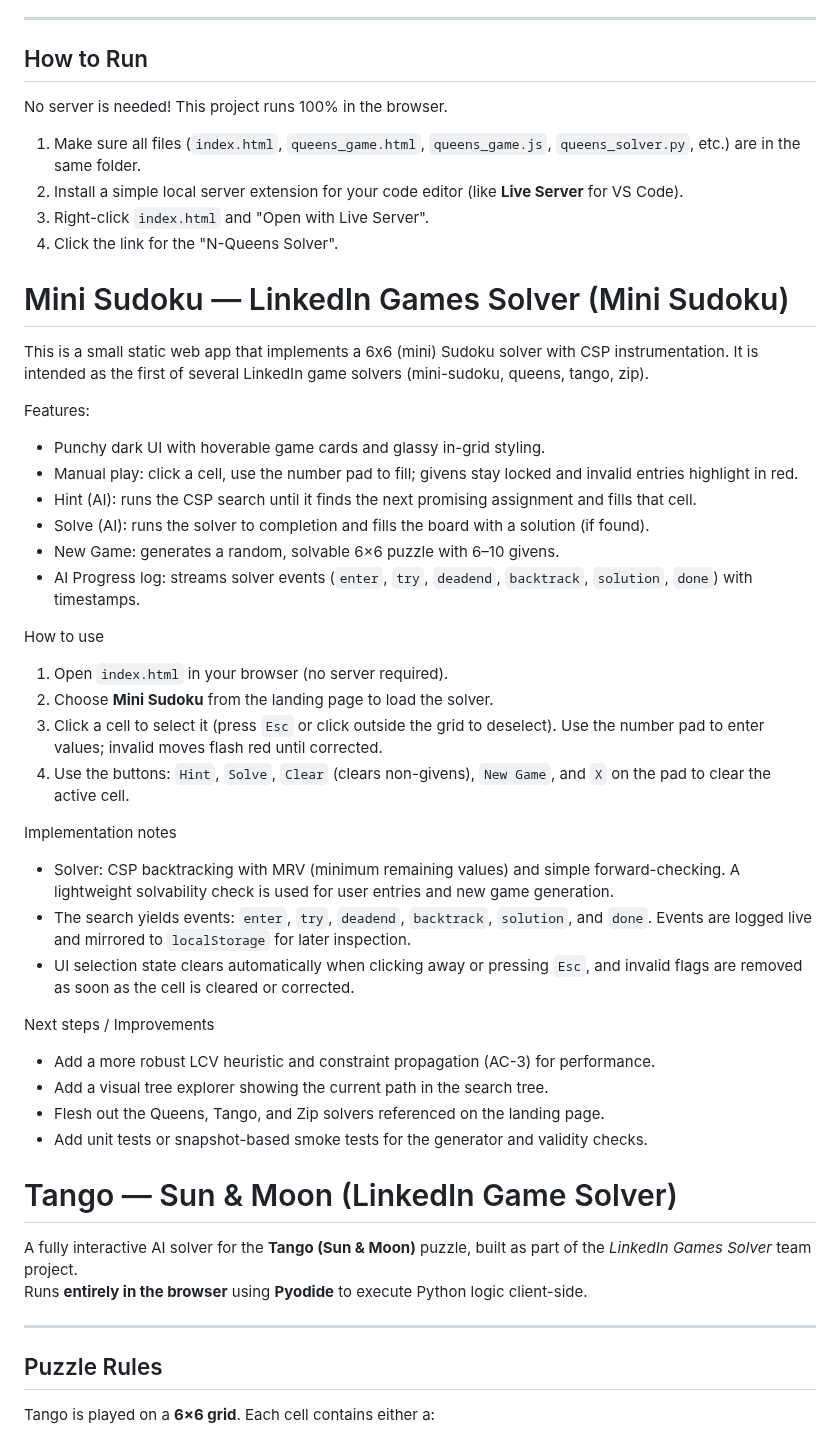
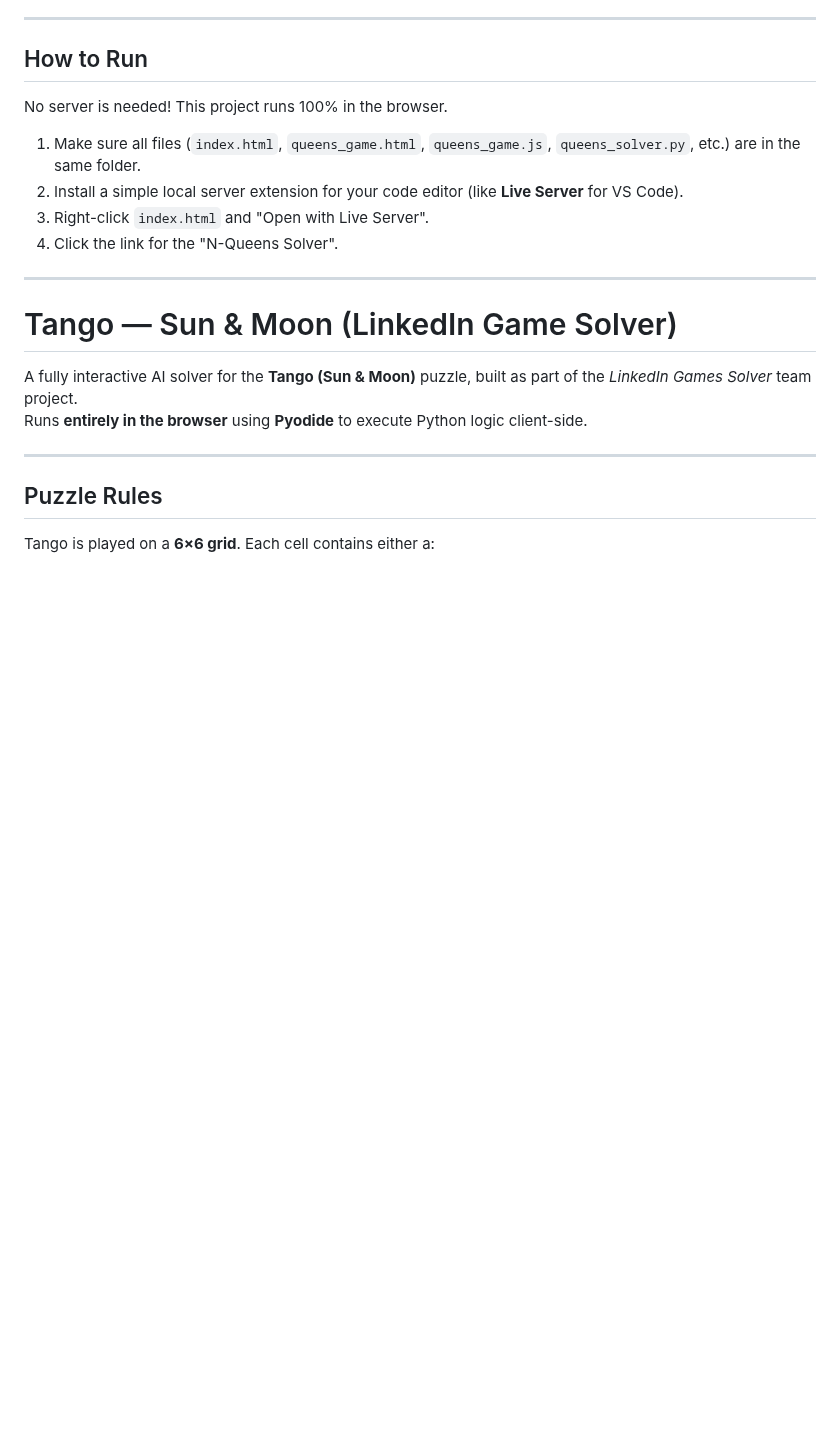
Before and after one commit to Anamikarajesh/LinkedIn-Games-Solver, a Markdown page: README.md, the part around one of its changes. Drawn GitHub-style; blank space fills up the shorter version.

```diff
--- a/README.md
+++ b/README.md
@@ -88,35 +140,8 @@ No server is needed! This project runs 100% in the browser.
 2.  Install a simple local server extension for your code editor (like **Live Server** for VS Code).
 3.  Right-click `index.html` and "Open with Live Server".
 4.  Click the link for the "N-Queens Solver".
-# Mini Sudoku — LinkedIn Games Solver (Mini Sudoku)
 
-This is a small static web app that implements a 6x6 (mini) Sudoku solver with CSP instrumentation. It is intended as the first of several LinkedIn game solvers (mini-sudoku, queens, tango, zip).
-
-Features:
-- Punchy dark UI with hoverable game cards and glassy in-grid styling.
-- Manual play: click a cell, use the number pad to fill; givens stay locked and invalid entries highlight in red.
-- Hint (AI): runs the CSP search until it finds the next promising assignment and fills that cell.
-- Solve (AI): runs the solver to completion and fills the board with a solution (if found).
-- New Game: generates a random, solvable 6×6 puzzle with 6–10 givens.
-- AI Progress log: streams solver events (`enter`, `try`, `deadend`, `backtrack`, `solution`, `done`) with timestamps.
-
-How to use
-1. Open `index.html` in your browser (no server required).
-2. Choose **Mini Sudoku** from the landing page to load the solver.
-3. Click a cell to select it (press `Esc` or click outside the grid to deselect). Use the number pad to enter values; invalid moves flash red until corrected.
-4. Use the buttons: `Hint`, `Solve`, `Clear` (clears non-givens), `New Game`, and `X` on the pad to clear the active cell.
-
-Implementation notes
-- Solver: CSP backtracking with MRV (minimum remaining values) and simple forward-checking. A lightweight solvability check is used for user entries and new game generation.
-- The search yields events: `enter`, `try`, `deadend`, `backtrack`, `solution`, and `done`. Events are logged live and mirrored to `localStorage` for later inspection.
-- UI selection state clears automatically when clicking away or pressing `Esc`, and invalid flags are removed as soon as the cell is cleared or corrected.
-
-Next steps / Improvements
-- Add a more robust LCV heuristic and constraint propagation (AC-3) for performance.
-- Add a visual tree explorer showing the current path in the search tree.
-- Flesh out the Queens, Tango, and Zip solvers referenced on the landing page.
-- Add unit tests or snapshot-based smoke tests for the generator and validity checks.
-
+---
 
 # Tango — Sun & Moon (LinkedIn Game Solver)
 
```
Also changed, not shown: other parts of README.md (+105 -12 lines).
